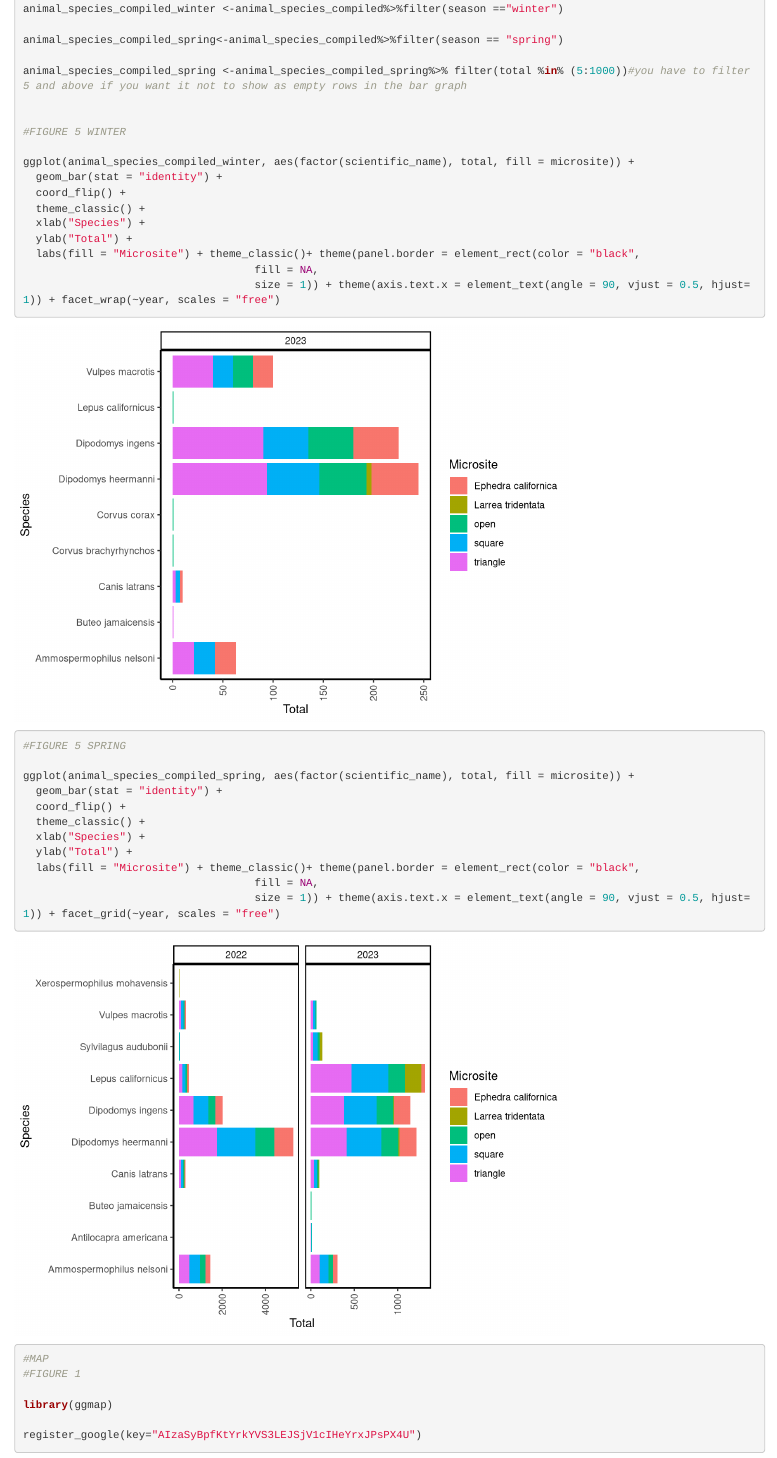
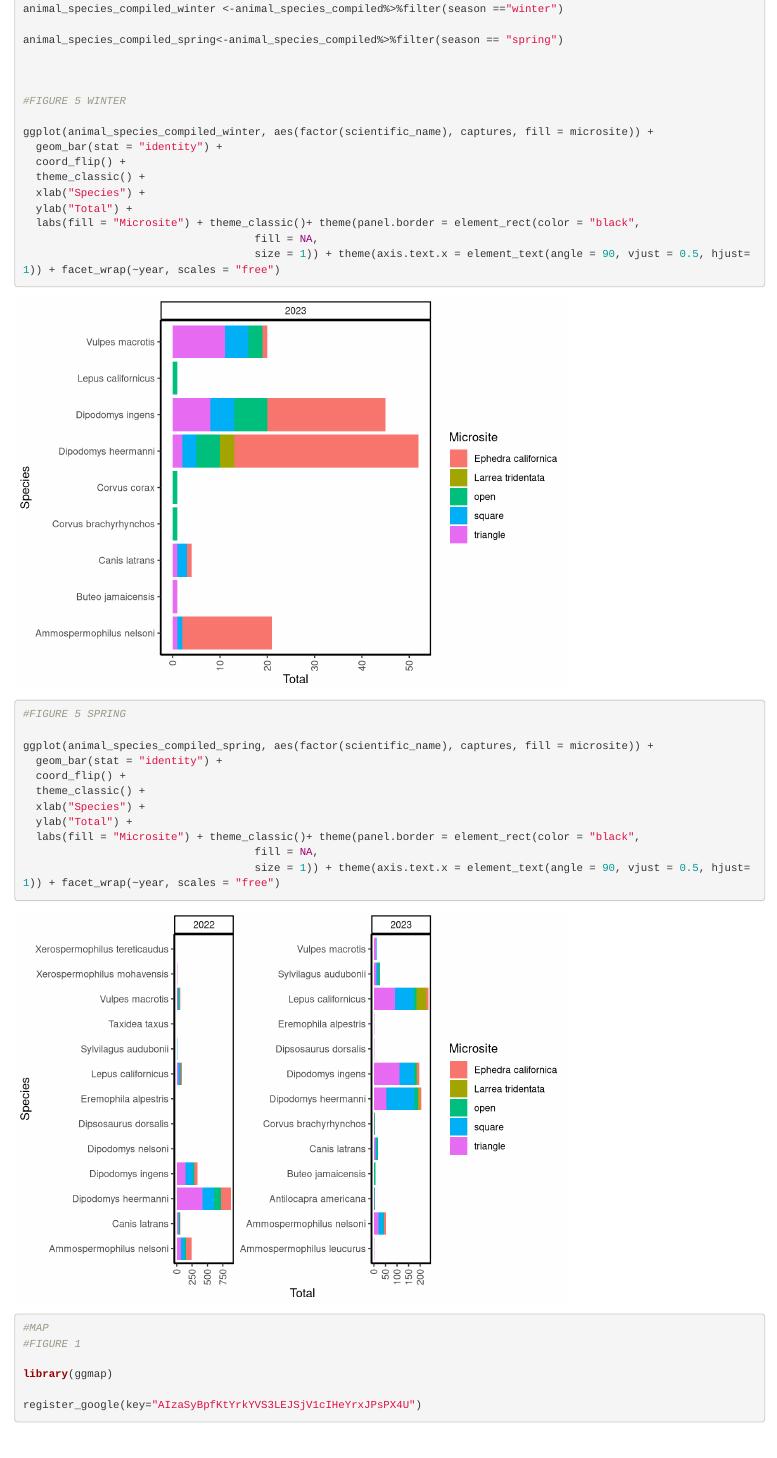
Before and after one commit to nargolg1/PhD-Shelter-Shrub-Climate, an R Markdown document (shelters/global model files/global-models_final.Rmd): the page in a window 1100 px wide, from 15160 px down. Rendered offline with R 4.5, knitr and Pandoc, with nearby package versions; some code elsewhere in the file could not run offline.

Commit message:
worked on models

````diff
--- a/shelters/global model files/global-models_final.Rmd
+++ b/shelters/global model files/global-models_final.Rmd
@@ -424,12 +424,11 @@ animal_species_compiled_winter <-animal_species_compiled%>%filter(season =="wint
 
 animal_species_compiled_spring<-animal_species_compiled%>%filter(season == "spring")
 
-animal_species_compiled_spring <-animal_species_compiled_spring%>% filter(total %in% (5:1000))#you have to filter 5 and above if you want it not to show as empty rows in the bar graph
 
 
 #FIGURE 5 WINTER
 
-ggplot(animal_species_compiled_winter, aes(factor(scientific_name), total, fill = microsite)) +
+ggplot(animal_species_compiled_winter, aes(factor(scientific_name), captures, fill = microsite)) +
   geom_bar(stat = "identity") +
   coord_flip() +
   theme_classic() +
@@ -443,7 +442,7 @@ ggplot(animal_species_compiled_winter, aes(factor(scientific_name), total, fill
 
 #FIGURE 5 SPRING
 
-ggplot(animal_species_compiled_spring, aes(factor(scientific_name), total, fill = microsite)) +
+ggplot(animal_species_compiled_spring, aes(factor(scientific_name), captures, fill = microsite)) +
   geom_bar(stat = "identity") +
   coord_flip() +
   theme_classic() +
@@ -451,7 +450,7 @@ ggplot(animal_species_compiled_spring, aes(factor(scientific_name), total, fill
   ylab("Total") +
   labs(fill = "Microsite") + theme_classic()+ theme(panel.border = element_rect(color = "black",
                                     fill = NA,
-                                    size = 1)) + theme(axis.text.x = element_text(angle = 90, vjust = 0.5, hjust=1)) + facet_grid(~year, scales = "free")
+                                    size = 1)) + theme(axis.text.x = element_text(angle = 90, vjust = 0.5, hjust=1)) + facet_wrap(~year, scales = "free")
 ```
 
 
````
Also changed, not shown: shelters/global model files/global-models_final.html, shelters/global model files/global-models_final.Rmd (4 more changed lines).
